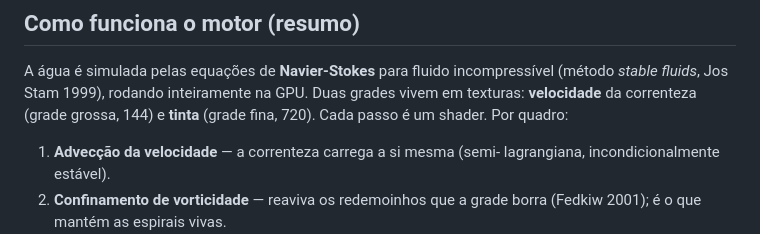
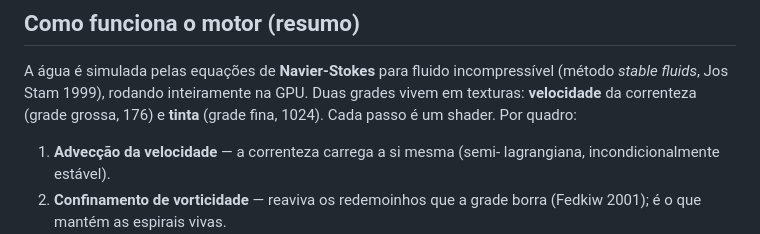
Before and after one commit to Yeezyszs/Suminagashi, a Markdown page: PROGRESSO.md, the part around the change. Rendered like a GitHub page.

Commit message:
doc: corrige resoluções das grades no PROGRESSO (176/1024)
https://claude.ai/code/session_018WGScr8Q8YxRXYaWRSyE1d

```diff
--- a/PROGRESSO.md
+++ b/PROGRESSO.md
@@ -74,7 +74,7 @@ aleatoriedade passa pelo PRNG seedável — base para o futuro replay por seed.
 A água é simulada pelas equações de **Navier-Stokes** para fluido
 incompressível (método *stable fluids*, Jos Stam 1999), rodando inteiramente
 na GPU. Duas grades vivem em texturas: **velocidade** da correnteza (grade
-grossa, 144) e **tinta** (grade fina, 720). Cada passo é um shader. Por
+grossa, 176) e **tinta** (grade fina, 1024). Cada passo é um shader. Por
 quadro:
 
 1. **Advecção da velocidade** — a correnteza carrega a si mesma (semi-
```
